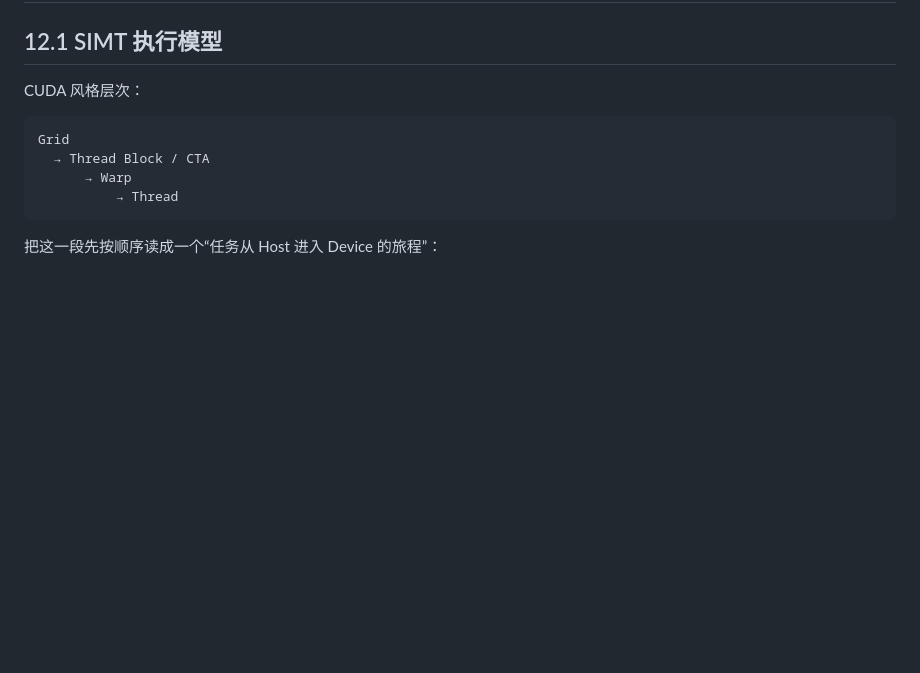
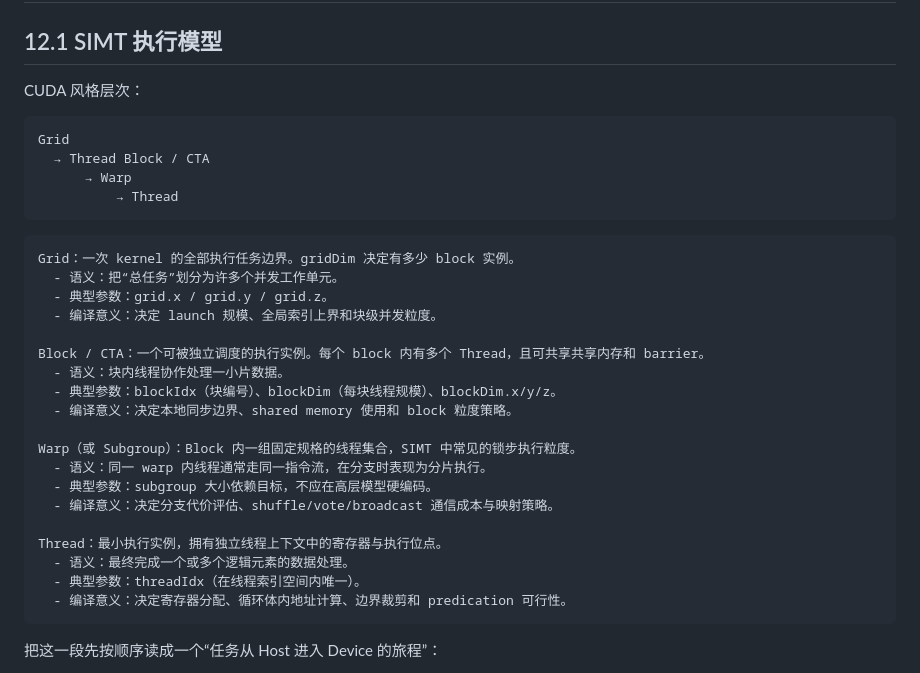
Before and after one commit to Fizgrad/fizgrad.github.io, a Markdown page: blog/compiler_algorithms.md, the part around the change. Rendered like a GitHub page; blank space fills up the shorter version.

Commit message:
补充 12.1 中 Grid、Block、Warp、Thread 层级定义

````diff
--- a/blog/compiler_algorithms.md
+++ b/blog/compiler_algorithms.md
@@ -1399,6 +1399,28 @@ Grid
           → Thread
 ```
 
+```text
+Grid：一次 kernel 的全部执行任务边界。gridDim 决定有多少 block 实例。
+  - 语义：把“总任务”划分为许多个并发工作单元。
+  - 典型参数：grid.x / grid.y / grid.z。
+  - 编译意义：决定 launch 规模、全局索引上界和块级并发粒度。
+
+Block / CTA：一个可被独立调度的执行实例。每个 block 内有多个 Thread，且可共享共享内存和 barrier。
+  - 语义：块内线程协作处理一小片数据。
+  - 典型参数：blockIdx（块编号）、blockDim（每块线程规模）、blockDim.x/y/z。
+  - 编译意义：决定本地同步边界、shared memory 使用和 block 粒度策略。
+
+Warp（或 Subgroup）：Block 内一组固定规格的线程集合，SIMT 中常见的锁步执行粒度。
+  - 语义：同一 warp 内线程通常走同一指令流，在分支时表现为分片执行。
+  - 典型参数：subgroup 大小依赖目标，不应在高层模型硬编码。
+  - 编译意义：决定分支代价评估、shuffle/vote/broadcast 通信成本与映射策略。
+
+Thread：最小执行实例，拥有独立线程上下文中的寄存器与执行位点。
+  - 语义：最终完成一个或多个逻辑元素的数据处理。
+  - 典型参数：threadIdx（在线程索引空间内唯一）。
+  - 编译意义：决定寄存器分配、循环体内地址计算、边界裁剪和 predication 可行性。
+```
+
 把这一段先按顺序读成一个“任务从 Host 进入 Device 的旅程”：
 
 1. Host 决定 `grid` 和 `block`，并发起 `Kernel launch`；
````
